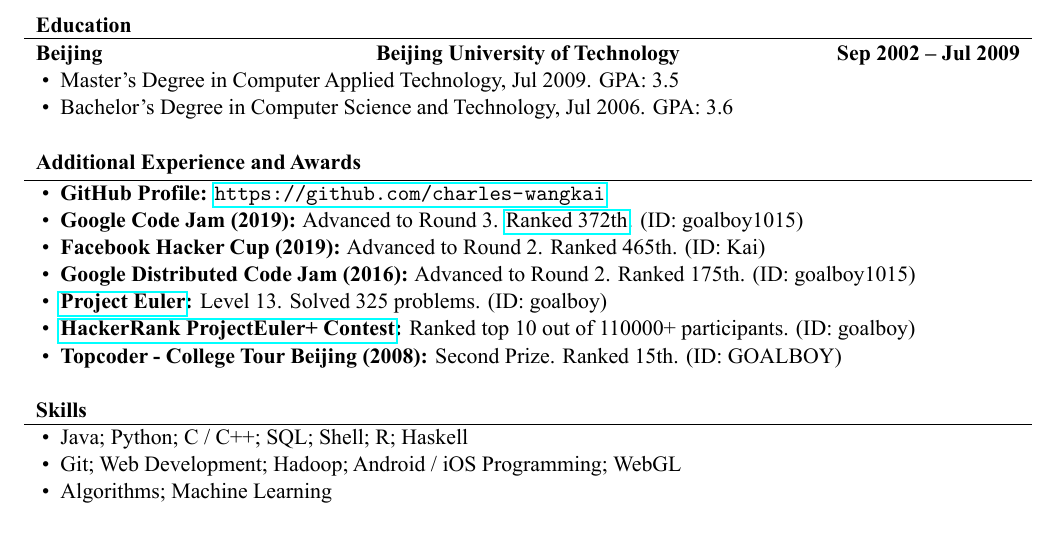
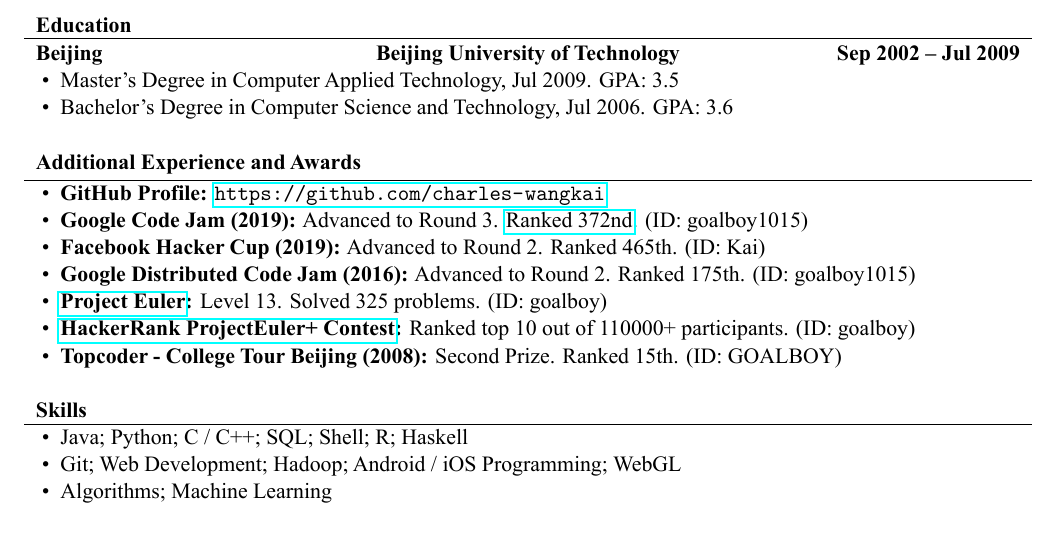
Before and after one commit to charles-wangkai/charles-wangkai.github.io, a LaTeX CV (resume/kai_wang_resume.tex): part of the page, cut so that both start at the same text. The pictures show the PDF file resume/kai_wang_resume.pdf that the author committed with the source.

Commit message:
Update resume wording

```diff
--- a/resume/kai_wang_resume.tex
+++ b/resume/kai_wang_resume.tex
@@ -87,7 +87,7 @@
 		\begin{cvsubsection}{}{}{}
 			\begin{itemize}
 				\item \textbf{GitHub Profile:} \url{https://github.com/charles-wangkai}
-				\item \textbf{Google Code Jam (2019):} Advanced to Round 3. {\href{http://charles-wangkai.github.io/certificates/certificate_google_code_jam_2019.pdf}{Ranked 372th}}. (ID: goalboy1015)
+				\item \textbf{Google Code Jam (2019):} Advanced to Round 3. {\href{http://charles-wangkai.github.io/certificates/certificate_google_code_jam_2019.pdf}{Ranked 372nd}}. (ID: goalboy1015)
 				\item \textbf{Facebook Hacker Cup (2019):} Advanced to Round 2. Ranked 465th. (ID: Kai)
 				\item \textbf{Google Distributed Code Jam (2016):} Advanced to Round 2. Ranked 175th. (ID: goalboy1015)
 				\item \textbf{\href{https://projecteuler.net}{Project Euler}:} Level 13. Solved 325 problems. (ID: goalboy)
```
Also changed, not shown: resume/kai_wang_resume.pdf.
